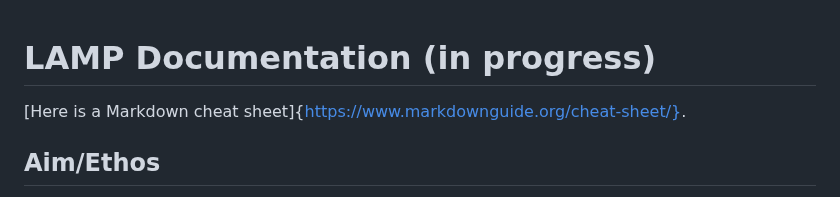
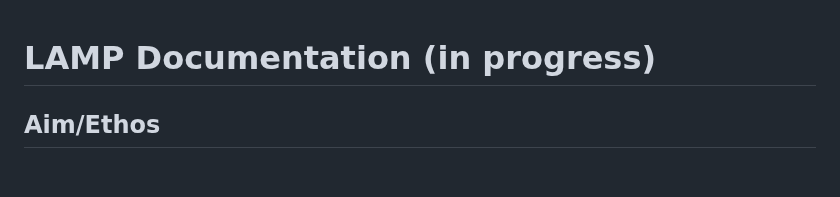
Before and after one commit to brendankettle/LAMP, a Markdown page: docs/UserGuide.md, the part around the change. GitHub-like rendering; blank space fills up the shorter version.

```diff
--- a/docs/UserGuide.md
+++ b/docs/UserGuide.md
@@ -1,5 +1,5 @@
 # LAMP Documentation (in progress)
-[Here is a Markdown cheat sheet]{https://www.markdownguide.org/cheat-sheet/}.
+<!--- https://www.markdownguide.org/ --->
 
 ## Aim/Ethos
 The main goal of LAMP is to provide reusable diagnostic code that can be "easily" implemented at different laser facilities.
```
